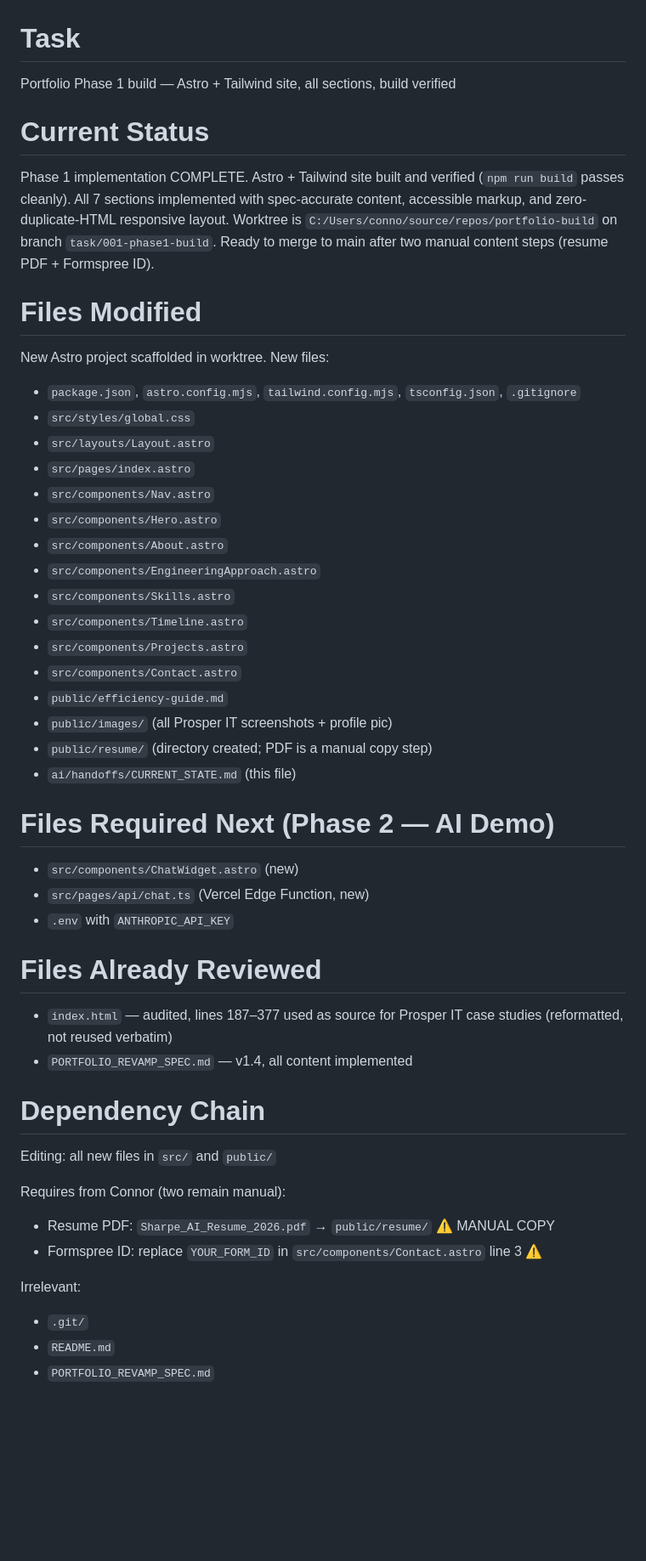
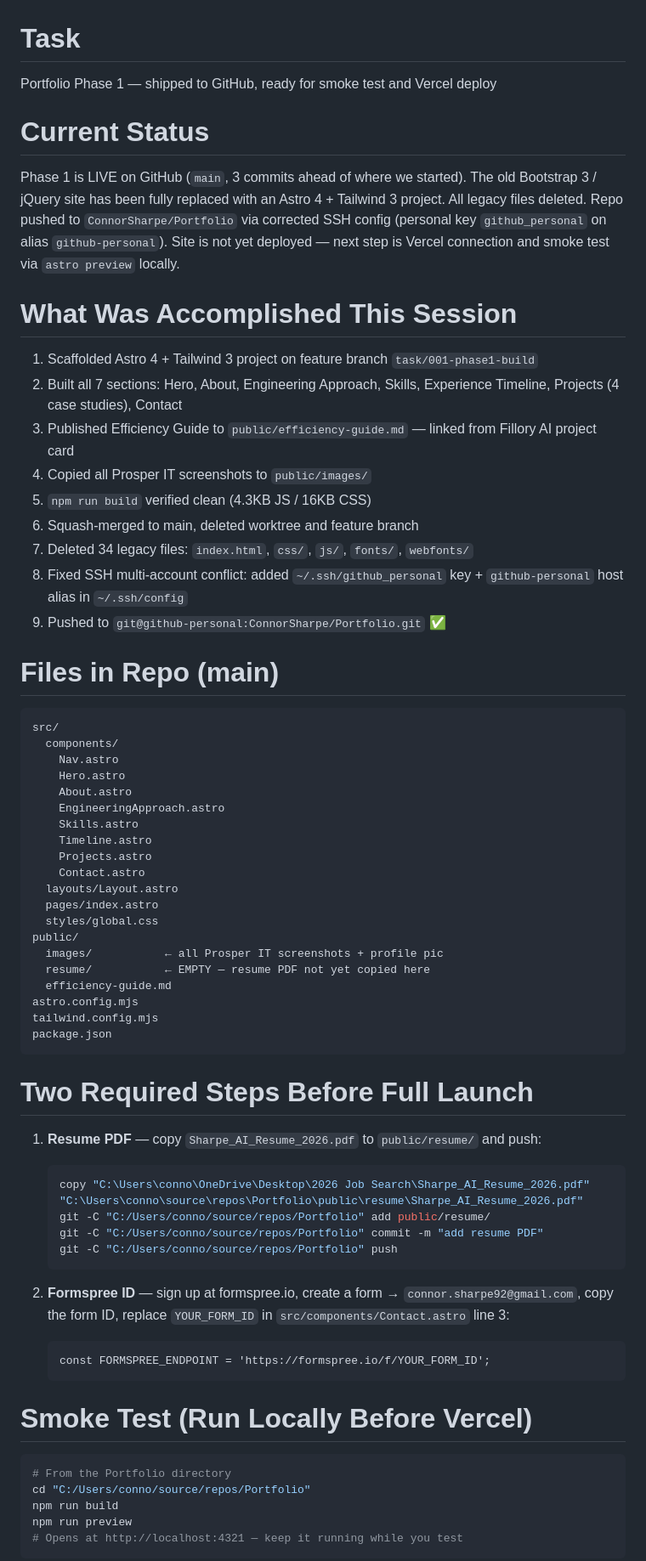
Before and after one commit to ConnorSharpe/Portfolio, a Markdown page: ai/handoffs/CURRENT_STATE.md, the part around one of its changes. Shown at 85% size. Drawn GitHub-style; blank space fills up the shorter version.

Commit message:
update CURRENT_STATE: Phase 1 shipped, smoke test instructions

````diff
--- a/ai/handoffs/CURRENT_STATE.md
+++ b/ai/handoffs/CURRENT_STATE.md
@@ -1,47 +1,66 @@
 # Task
-Portfolio Phase 1 build — Astro + Tailwind site, all sections, build verified
+Portfolio Phase 1 — shipped to GitHub, ready for smoke test and Vercel deploy
 
 # Current Status
-Phase 1 implementation COMPLETE. Astro + Tailwind site built and verified (`npm run build` passes cleanly). All 7 sections implemented with spec-accurate content, accessible markup, and zero-duplicate-HTML responsive layout. Worktree is `C:/Users/conno/source/repos/portfolio-build` on branch `task/001-phase1-build`. Ready to merge to main after two manual content steps (resume PDF + Formspree ID).
+Phase 1 is LIVE on GitHub (`main`, 3 commits ahead of where we started). The old Bootstrap 3 / jQuery site has been fully replaced with an Astro 4 + Tailwind 3 project. All legacy files deleted. Repo pushed to `ConnorSharpe/Portfolio` via corrected SSH config (personal key `github_personal` on alias `github-personal`). Site is not yet deployed — next step is Vercel connection and smoke test via `astro preview` locally.
 
-# Files Modified
-New Astro project scaffolded in worktree. New files:
-- `package.json`, `astro.config.mjs`, `tailwind.config.mjs`, `tsconfig.json`, `.gitignore`
-- `src/styles/global.css`
-- `src/layouts/Layout.astro`
-- `src/pages/index.astro`
-- `src/components/Nav.astro`
-- `src/components/Hero.astro`
-- `src/components/About.astro`
-- `src/components/EngineeringApproach.astro`
-- `src/components/Skills.astro`
-- `src/components/Timeline.astro`
-- `src/components/Projects.astro`
-- `src/components/Contact.astro`
-- `public/efficiency-guide.md`
-- `public/images/` (all Prosper IT screenshots + profile pic)
-- `public/resume/` (directory created; PDF is a manual copy step)
-- `ai/handoffs/CURRENT_STATE.md` (this file)
+# What Was Accomplished This Session
+1. Scaffolded Astro 4 + Tailwind 3 project on feature branch `task/001-phase1-build`
+2. Built all 7 sections: Hero, About, Engineering Approach, Skills, Experience Timeline, Projects (4 case studies), Contact
+3. Published Efficiency Guide to `public/efficiency-guide.md` — linked from Fillory AI project card
+4. Copied all Prosper IT screenshots to `public/images/`
+5. `npm run build` verified clean (4.3KB JS / 16KB CSS)
+6. Squash-merged to main, deleted worktree and feature branch
+7. Deleted 34 legacy files: `index.html`, `css/`, `js/`, `fonts/`, `webfonts/`
+8. Fixed SSH multi-account conflict: added `~/.ssh/github_personal` key + `github-personal` host alias in `~/.ssh/config`
+9. Pushed to `git@github-personal:ConnorSharpe/Portfolio.git` ✅
 
-# Files Required Next (Phase 2 — AI Demo)
-- `src/components/ChatWidget.astro` (new)
-- `src/pages/api/chat.ts` (Vercel Edge Function, new)
-- `.env` with `ANTHROPIC_API_KEY`
+# Files in Repo (main)
+```
+src/
+  components/
+    Nav.astro
+    Hero.astro
+    About.astro
+    EngineeringApproach.astro
+    Skills.astro
+    Timeline.astro
+    Projects.astro
+    Contact.astro
+  layouts/Layout.astro
+  pages/index.astro
+  styles/global.css
+public/
+  images/           ← all Prosper IT screenshots + profile pic
+  resume/           ← EMPTY — resume PDF not yet copied here
+  efficiency-guide.md
+astro.config.mjs
+tailwind.config.mjs
+package.json
+```
 
-# Files Already Reviewed
-- `index.html` — audited, lines 187–377 used as source for Prosper IT case studies (reformatted, not reused verbatim)
-- `PORTFOLIO_REVAMP_SPEC.md` — v1.4, all content implemented
+# Two Required Steps Before Full Launch
 
-# Dependency Chain
+1. **Resume PDF** — copy `Sharpe_AI_Resume_2026.pdf` to `public/resume/` and push:
+   ```powershell
+   copy "C:\Users\conno\OneDrive\Desktop\2026 Job Search\Sharpe_AI_Resume_2026.pdf" "C:\Users\conno\source\repos\Portfolio\public\resume\Sharpe_AI_Resume_2026.pdf"
+   git -C "C:/Users/conno/source/repos/Portfolio" add public/resume/
+   git -C "C:/Users/conno/source/repos/Portfolio" commit -m "add resume PDF"
+   git -C "C:/Users/conno/source/repos/Portfolio" push
+   ```
 
-Editing: all new files in `src/` and `public/`
+2. **Formspree ID** — sign up at formspree.io, create a form → `connor.sharpe92@gmail.com`, copy the form ID, replace `YOUR_FORM_ID` in `src/components/Contact.astro` line 3:
+   ```
+   const FORMSPREE_ENDPOINT = 'https://formspree.io/f/YOUR_FORM_ID';
+   ```
 
-Requires from Connor (two remain manual):
-- Resume PDF: `Sharpe_AI_Resume_2026.pdf` → `public/resume/` ⚠️ MANUAL COPY
-- Formspree ID: replace `YOUR_FORM_ID` in `src/components/Contact.astro` line 3 ⚠️
+# Smoke Test (Run Locally Before Vercel)
 
-Irrelevant:
-- `.git/`
-- `README.md`
-- `PORTFOLIO_REVAMP_SPEC.md`
+```powershell
+# From the Portfolio directory
+cd "C:/Users/conno/source/repos/Portfolio"
+npm run build
+npm run preview
+# Opens at http://localhost:4321 — keep it running while you test
+```
 
````
Also changed, not shown: other parts of ai/handoffs/CURRENT_STATE.md (+47 -94 lines).
